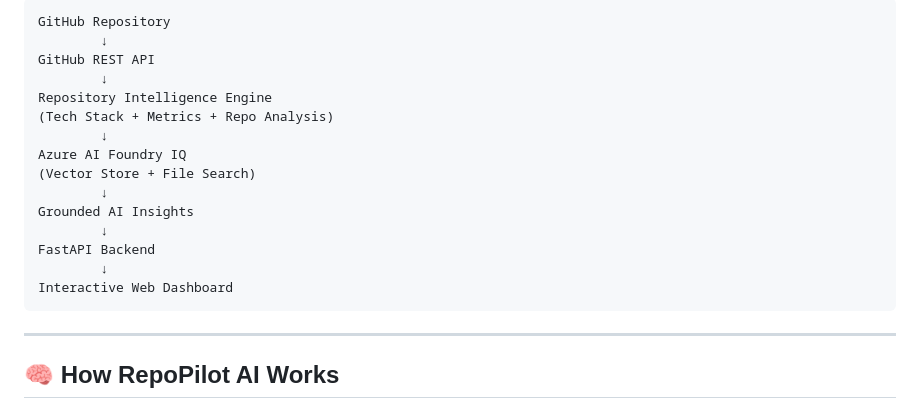
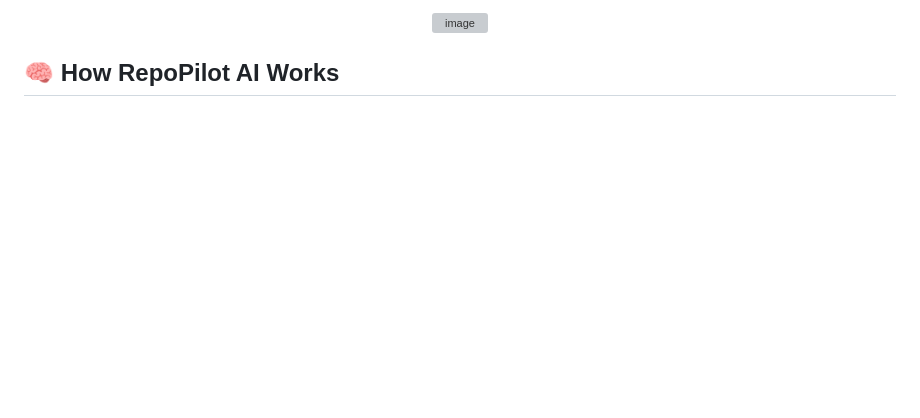
Before and after one commit to amanyadavkr098-bot/RepoPilot-AI-Foundry, a Markdown page: README.md, the part around one of its changes. Drawn GitHub-style; blank space fills up the shorter version; grey boxes are pictures that could not be loaded.

Commit message:
Update system architecture section in README
Removed text representation of system architecture and added an image.

````diff
--- a/README.md
+++ b/README.md
@@ -86,23 +87,9 @@ This produces **more reliable and explainable AI outputs**.
 
-```text
-GitHub Repository
-        ↓
-GitHub REST API
-        ↓
-Repository Intelligence Engine
-(Tech Stack + Metrics + Repo Analysis)
-        ↓
-Azure AI Foundry IQ
-(Vector Store + File Search)
-        ↓
-Grounded AI Insights
-        ↓
-FastAPI Backend
-        ↓
-Interactive Web Dashboard
-```
+<img width="1130" height="806" alt="image" src="https://github.com/user-attachments/assets/2130069c-576e-4ce2-b3b1-4ad4dc1d803d" />
 
----
+
+</p>
+
 
 ## 🧠 How RepoPilot AI Works
 
````
Also changed, not shown: other parts of README.md (+1 -0 lines).
